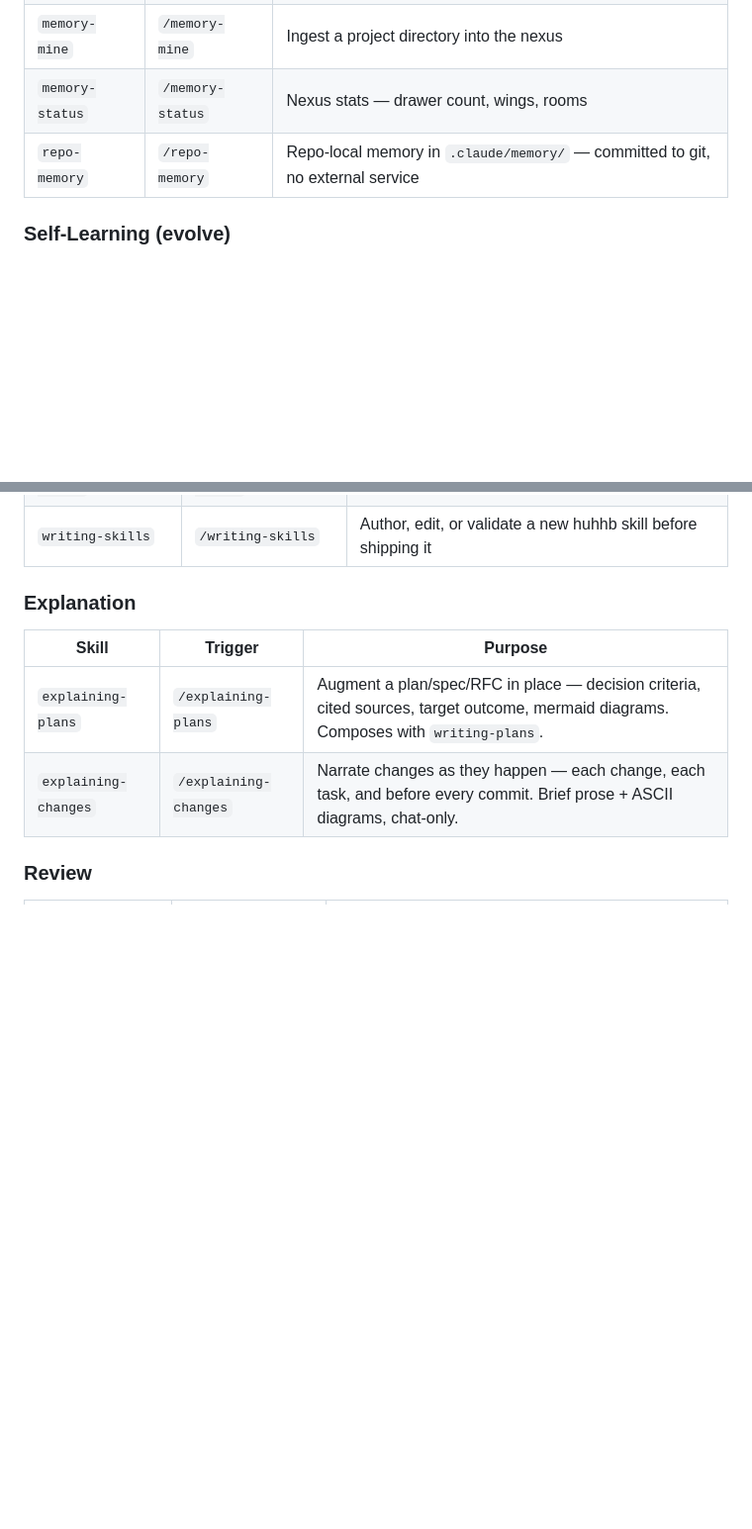
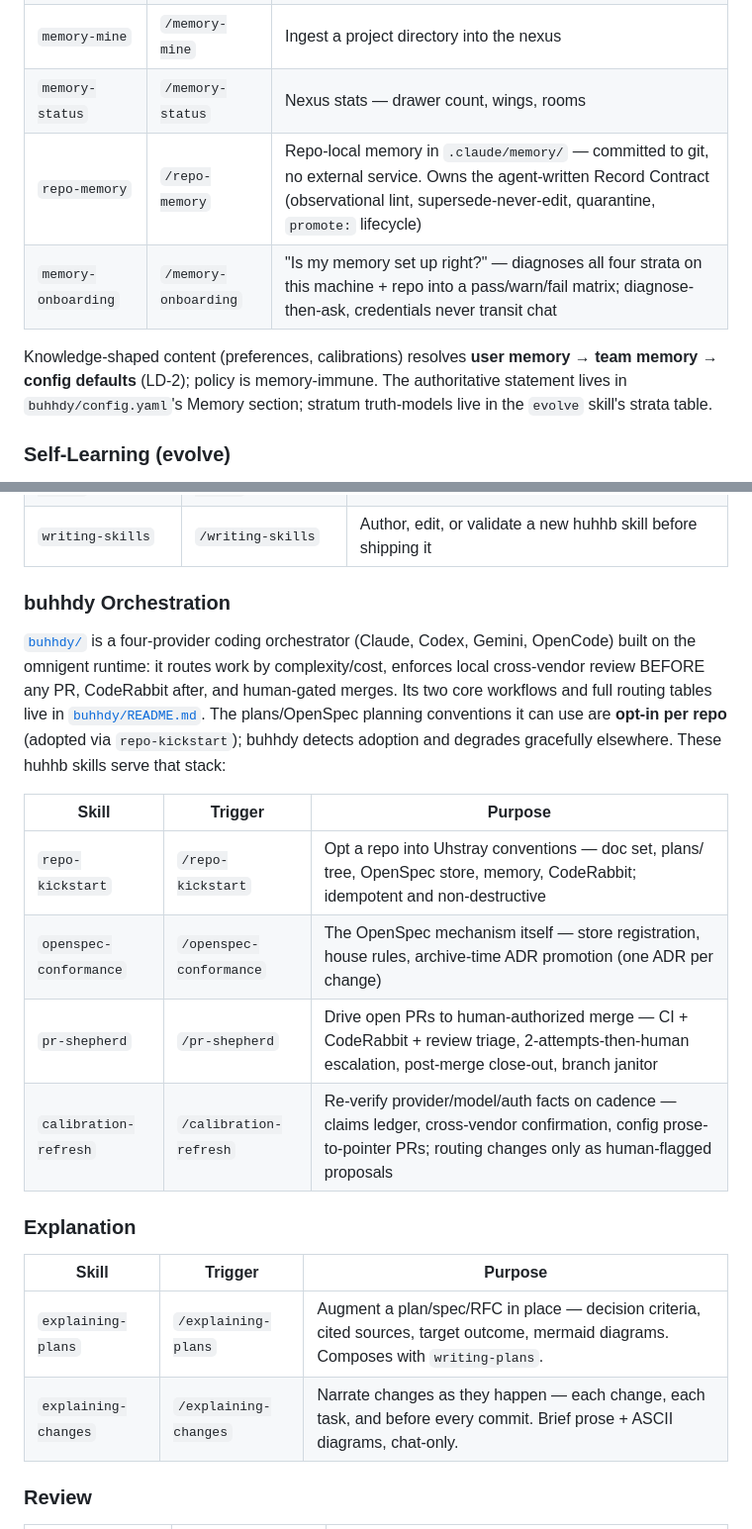
Before and after one commit to uhstray-io/huhhb, a Markdown page: README.md, 2 parts joined by grey strips. Shown at 99% size. Rendered like a GitHub page; blank space fills up the shorter version.

Commit message:
docs: refresh README and CONTEXT for the buhhdy stack and memory model
README gains the buhhdy Orchestration section (the four-provider
orchestrator, opt-in conventions, and the five ops skills that serve it),
memory-onboarding joins the Memory table, and the user > team > config
knowledge-resolution hierarchy is summarized with pointers to its
authoritative homes. CONTEXT.md's repository layout now includes
buhhdy/.

```diff
--- a/README.md
+++ b/README.md
@@ -99,7 +99,13 @@ description: Use when [specific triggering conditions] — embed trigger phrases
 | `memory-search` | `/memory-search` | Semantic search across the nexus |
 | `memory-mine` | `/memory-mine` | Ingest a project directory into the nexus |
 | `memory-status` | `/memory-status` | Nexus stats — drawer count, wings, rooms |
-| `repo-memory` | `/repo-memory` | Repo-local memory in `.claude/memory/` — committed to git, no external service |
+| `repo-memory` | `/repo-memory` | Repo-local memory in `.claude/memory/` — committed to git, no external service. Owns the agent-written Record Contract (observational lint, supersede-never-edit, quarantine, `promote:` lifecycle) |
+| `memory-onboarding` | `/memory-onboarding` | "Is my memory set up right?" — diagnoses all four strata on this machine + repo into a pass/warn/fail matrix; diagnose-then-ask, credentials never transit chat |
+
+Knowledge-shaped content (preferences, calibrations) resolves **user
+memory → team memory → config defaults** (LD-2); policy is memory-immune.
+The authoritative statement lives in `buhhdy/config.yaml`'s Memory
+section; stratum truth-models live in the `evolve` skill's strata table.
 
 ### Self-Learning (evolve)
 
@@ -136,6 +142,24 @@ configured**; setup, privacy model, and purge in [docs/evolve-plan.md](docs/evol
 | `using-git-worktrees` | `/using-git-worktrees` | Isolate feature work in a separate git worktree to avoid conflicting with the current workspace |
 | `finishing-a-development-branch` | `/finishing-a-development-branch` | Decide how to integrate completed work — merge, PR, squash, or clean up |
 | `writing-skills` | `/writing-skills` | Author, edit, or validate a new huhhb skill before shipping it |
+
+### buhhdy Orchestration
+
+[`buhhdy/`](buhhdy/) is a four-provider coding orchestrator (Claude,
+Codex, Gemini, OpenCode) built on the omnigent runtime: it routes work by
+complexity/cost, enforces local cross-vendor review BEFORE any PR,
+CodeRabbit after, and human-gated merges. Its two core workflows and full
+routing tables live in [`buhhdy/README.md`](buhhdy/README.md). The
+plans/OpenSpec planning conventions it can use are **opt-in per repo**
+(adopted via `repo-kickstart`); buhhdy detects adoption and degrades
+gracefully elsewhere. These huhhb skills serve that stack:
+
+| Skill | Trigger | Purpose |
+|-------|---------|---------|
+| `repo-kickstart` | `/repo-kickstart` | Opt a repo into Uhstray conventions — doc set, plans/ tree, OpenSpec store, memory, CodeRabbit; idempotent and non-destructive |
+| `openspec-conformance` | `/openspec-conformance` | The OpenSpec mechanism itself — store registration, house rules, archive-time ADR promotion (one ADR per change) |
+| `pr-shepherd` | `/pr-shepherd` | Drive open PRs to human-authorized merge — CI + CodeRabbit + review triage, 2-attempts-then-human escalation, post-merge close-out, branch janitor |
+| `calibration-refresh` | `/calibration-refresh` | Re-verify provider/model/auth facts on cadence — claims ledger, cross-vendor confirmation, config prose-to-pointer PRs; routing changes only as human-flagged proposals |
 
 ### Explanation
 
```
Also changed, not shown: CONTEXT.md (+5 -0 lines).
